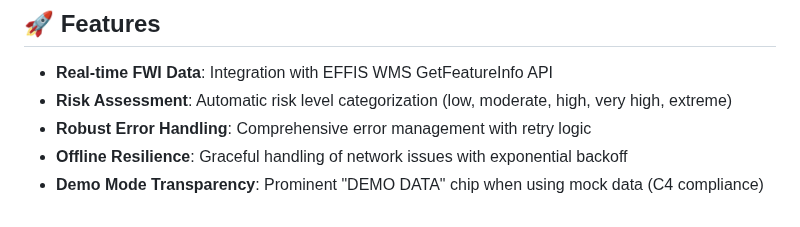
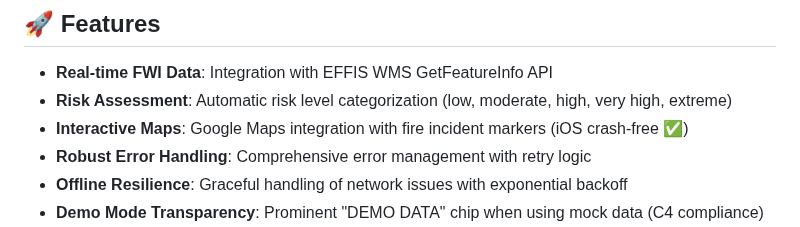
Before and after one commit to PD2015/wildfire_mvp_v3, a Markdown page: README.md, the part around the change. GitHub-like rendering.

Commit message:
docs: update README to highlight iOS Maps crash fix
- Added note about crash-free Google Maps integration on iOS
- Reflects successful resolution of GMSServices checkServicePreconditions issue

```diff
--- a/README.md
+++ b/README.md
@@ -10,6 +10,7 @@ A Flutter mobile application that provides real-time wildfire risk assessment us
 
 - **Real-time FWI Data**: Integration with EFFIS WMS GetFeatureInfo API
 - **Risk Assessment**: Automatic risk level categorization (low, moderate, high, very high, extreme)
+- **Interactive Maps**: Google Maps integration with fire incident markers (iOS crash-free ✅)
 - **Robust Error Handling**: Comprehensive error management with retry logic
 - **Offline Resilience**: Graceful handling of network issues with exponential backoff
 - **Demo Mode Transparency**: Prominent "DEMO DATA" chip when using mock data (C4 compliance)
```
